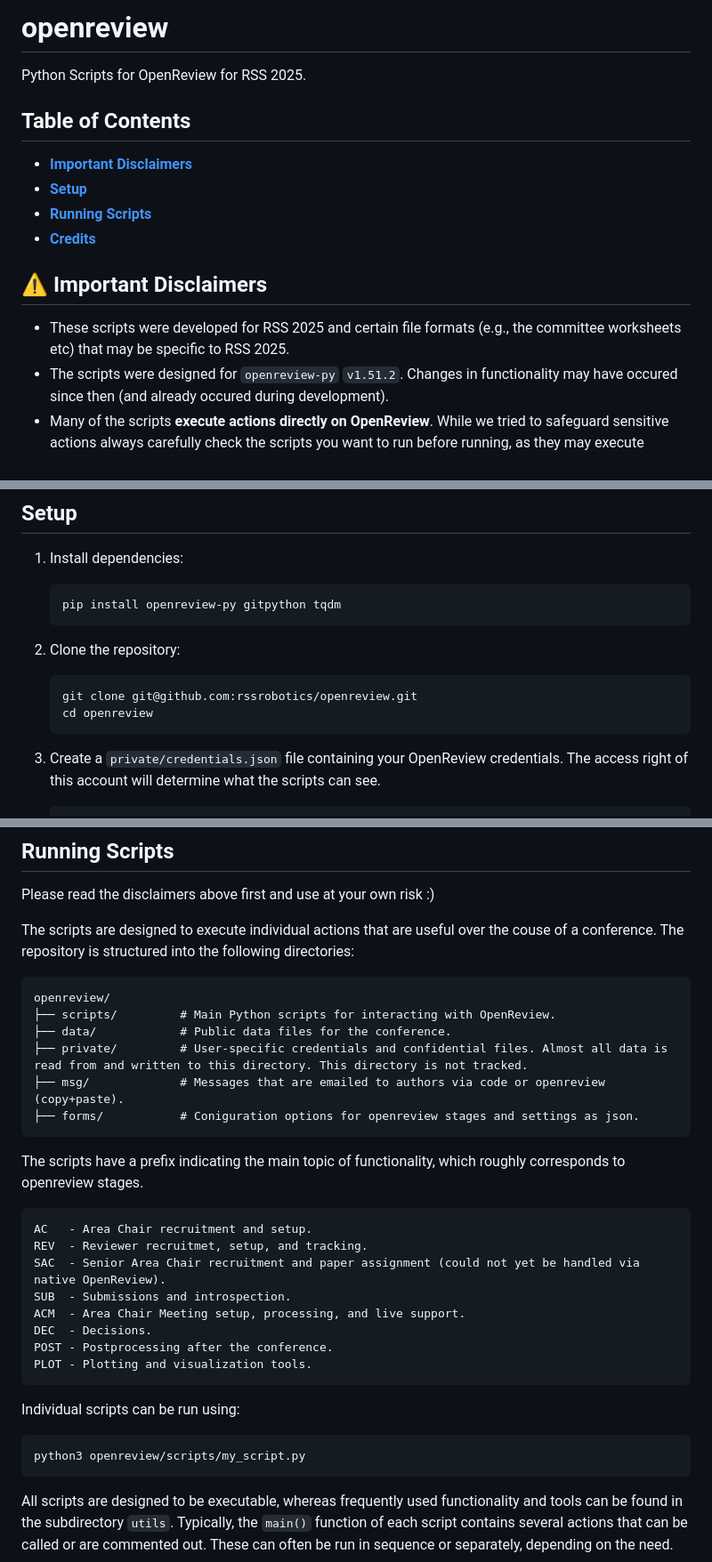
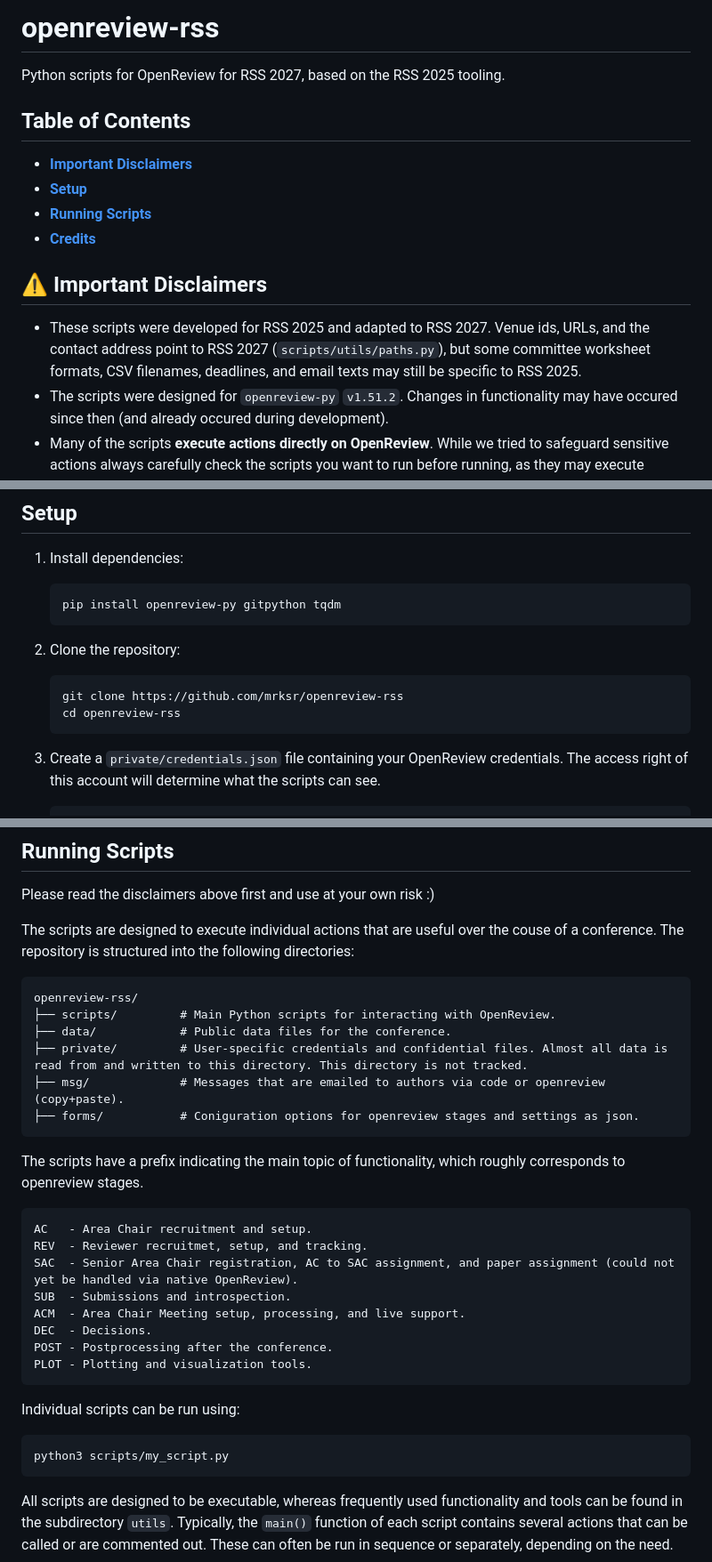
Before and after one commit to mrksr/openreview-rss, a Markdown page: README.md, 3 parts joined by grey strips. Shown at 89% size. Rendered like a GitHub page.

Commit message:
Update README for RSS 2027
Co-Authored-By: Claude Sonnet 5.5 <noreply@anthropic.com>

````diff
--- a/README.md
+++ b/README.md
@@ -1,5 +1,5 @@
-# openreview
-Python Scripts for OpenReview for RSS 2025.
+# openreview-rss
+Python scripts for OpenReview for RSS 2027, based on the RSS 2025 tooling.
 
 ## Table of Contents
 - [**Important Disclaimers**](#️-important-disclaimers)
@@ -8,7 +8,7 @@ Python Scripts for OpenReview for RSS 2025.
 - [**Credits**](#credits)
 
 ## ⚠️ **Important Disclaimers**
-- These scripts were developed for RSS 2025 and certain file formats (e.g., the committee worksheets etc) that may be specific to RSS 2025.
+- These scripts were developed for RSS 2025 and adapted to RSS 2027. Venue ids, URLs, and the contact address point to RSS 2027 (`scripts/utils/paths.py`), but some committee worksheet formats, CSV filenames, deadlines, and email texts may still be specific to RSS 2025.
 - The scripts were designed for `openreview-py` `v1.51.2`. Changes in functionality may have occured since then (and already occured during development).
 - Many of the scripts **execute actions directly on OpenReview**. While we tried to safeguard sensitive actions always carefully check the scripts you want to run before running, as they may execute **sensitive actions** such as desk rejects or emailing all authors etc.
 - Conferences are hectic and many of the scripts perform individual actions and may have been alterated and reworked during development. While we hope they help we do currently not actively maintain the repository.
@@ -23,8 +23,8 @@ Python Scripts for OpenReview for RSS 2025.
 
 2. Clone the repository:
     ```bash
-    git clone git@github.com:rssrobotics/openreview.git
-    cd openreview
+    git clone https://github.com/mrksr/openreview-rss
+    cd openreview-rss
     ```
 
 3. Create a `private/credentials.json` file containing your OpenReview credentials. The access right of this account will determine what the scripts can see.
@@ -39,7 +39,7 @@ Please read the disclaimers above first and use at your own risk :)
 The scripts are designed to execute individual actions that are useful over the couse of a conference. The repository is structured into the following directories:
 
 ```
-openreview/
+openreview-rss/
 ├── scripts/         # Main Python scripts for interacting with OpenReview.
 ├── data/            # Public data files for the conference.
 ├── private/         # User-specific credentials and confidential files. Almost all data is read from and written to this directory. This directory is not tracked.
@@ -52,7 +52,7 @@ The scripts have a prefix indicating the main topic of functionality, which roug
 ```
 AC   - Area Chair recruitment and setup.
 REV  - Reviewer recruitmet, setup, and tracking.
-SAC  - Senior Area Chair recruitment and paper assignment (could not yet be handled via native OpenReview).
+SAC  - Senior Area Chair registration, AC to SAC assignment, and paper assignment (could not yet be handled via native OpenReview).
 SUB  - Submissions and introspection.
 ACM  - Area Chair Meeting setup, processing, and live support.
 DEC  - Decisions.
@@ -62,7 +62,7 @@ PLOT - Plotting and visualization tools.
 
 Individual scripts can be run using:
 ```bash
-python3 openreview/scripts/my_script.py
+python3 scripts/my_script.py
 ```
 All scripts are designed to be executable, whereas frequently used functionality and tools can be found in the subdirectory `utils`. Typically, the `main()` function of each script contains several actions that can be called or are commented out. These can often be run in sequence or separately, depending on the need.
 
````
